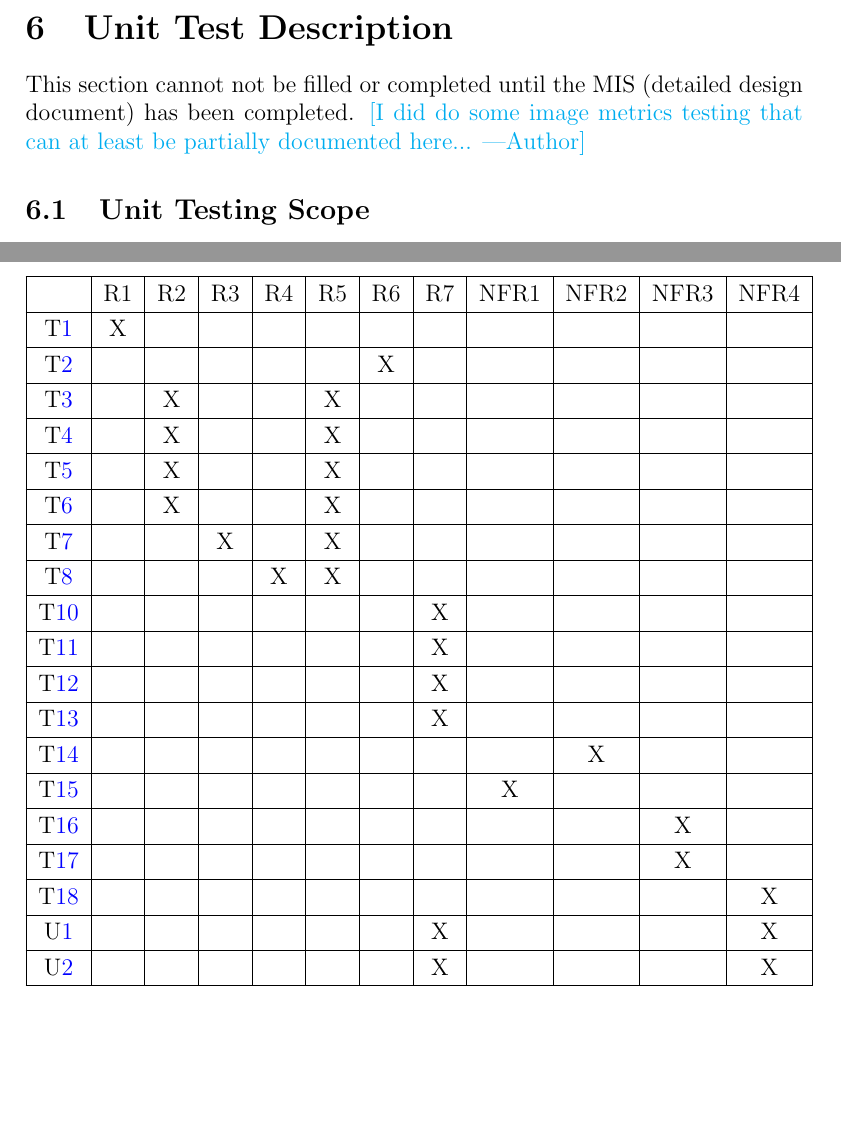
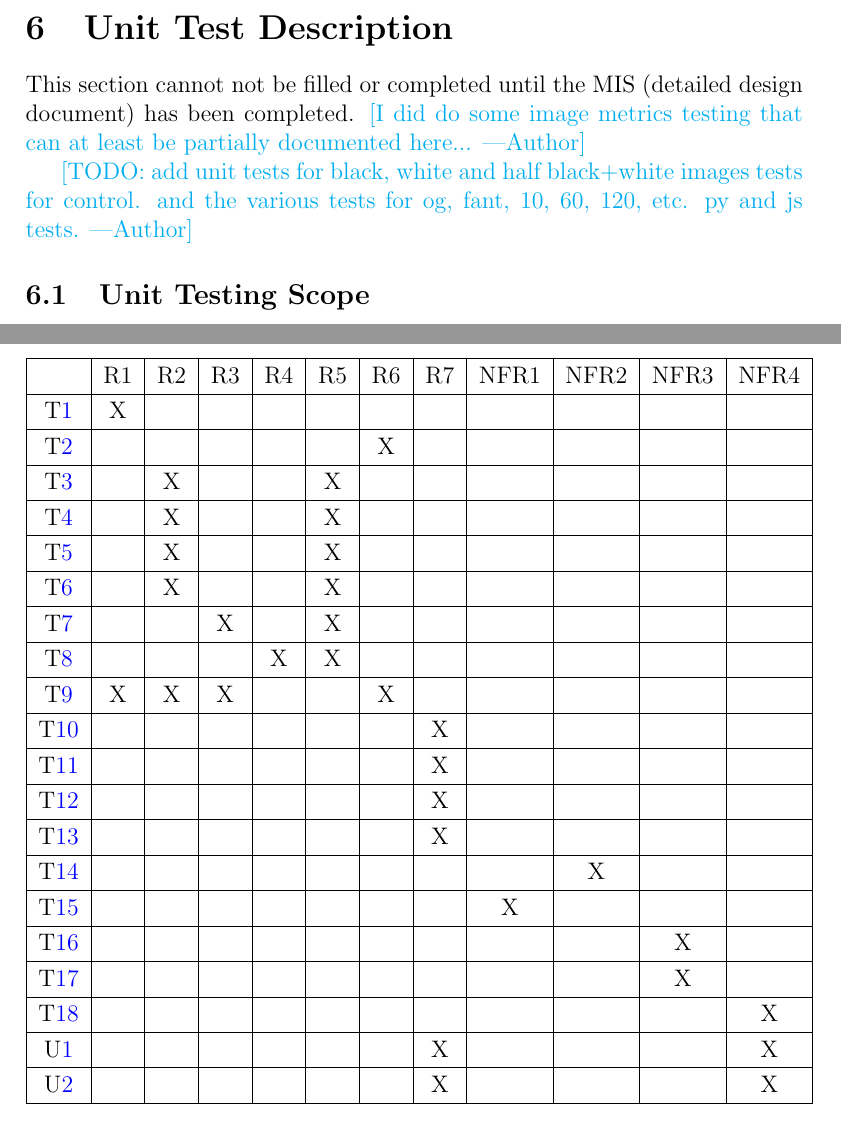
Before and after one commit to joedf/CAS741_w23, a LaTeX document (docs/VnVPlan/VnVPlan.tex): two parts of pages 19 and 23 of 28, joined at a grey line, cut so that both start at the same text, the shorter picture padded with empty space. Compiled offline with pdfLaTeX.

Commit message:
vnvplan: note on unittest, update trace

```diff
--- a/docs/VnVPlan/VnVPlan.tex
+++ b/docs/VnVPlan/VnVPlan.tex
@@ -652,6 +652,11 @@ environment of choice.
 This section cannot not be filled or completed until the MIS (detailed design document) has been completed.
 \an{I did do some image metrics testing that can at least be partially documented here...}
 
+
+\an{TODO: add unit tests for black, white and half black+white images tests for control.
+and the various tests for og, fant, 10, 60, 120, etc. py and js tests.}
+
+
 \subsection{Unit Testing Scope}
 
 \an{Other than the image metrics, I am not sure what else could be unit tested as of now?}
@@ -804,6 +809,7 @@ When a component is changed, the elements marked with an ``X'' might need to be
   \tref{T_spotRotation}         & &X& & &X& & & & & & \\ \hline
   \tref{T_rasterGrid}           & & &X& &X& & & & & & \\ \hline
   \tref{T_subregion}            & & & &X&X& & & & & & \\ \hline
+  \tref{T_reproduceGT}          &X&X&X& & &X& & & & & \\ \hline
   \tref{T_manualMetricHigh}     & & & & & & &X& & & & \\ \hline
   \tref{T_manualMetricLow}      & & & & & & &X& & & & \\ \hline
   \tref{T_manualMetricLow2}     & & & & & & &X& & & & \\ \hline
```
Also changed, not shown: docs/VnVPlan/VnVPlan.pdf.
